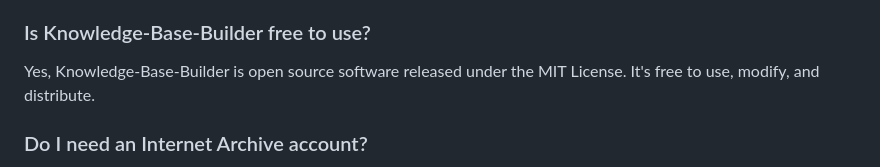
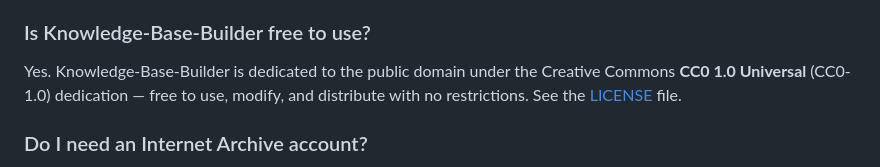
Before and after one commit to realdocfx/knowledge_base_builder, a Markdown page: FAQ.md, the part around the change. Rendered like a GitHub page.

Commit message:
docs: FAQ said MIT; the project is CC0-1.0
The LICENSE file and pyproject (`license = "CC0-1.0"`) and the README badge all
say CC0 1.0 Universal; only the FAQ answer claimed MIT. Corrected it to the CC0
public-domain dedication.

Co-Authored-By: Claude Opus 4.8 <noreply@anthropic.com>

```diff
--- a/FAQ.md
+++ b/FAQ.md
@@ -55,7 +55,7 @@ isolated but runs under the host OS; Mode B runs as an ordinary host process.
 
 ### Is Knowledge-Base-Builder free to use?
 
-Yes, Knowledge-Base-Builder is open source software released under the MIT License. It's free to use, modify, and distribute.
+Yes. Knowledge-Base-Builder is dedicated to the public domain under the Creative Commons **CC0 1.0 Universal** (CC0-1.0) dedication — free to use, modify, and distribute with no restrictions. See the [LICENSE](LICENSE) file.
 
 ### Do I need an Internet Archive account?
 
```
